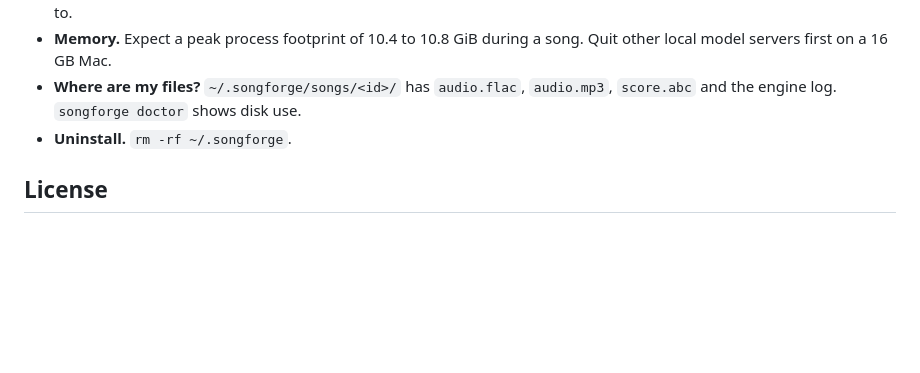
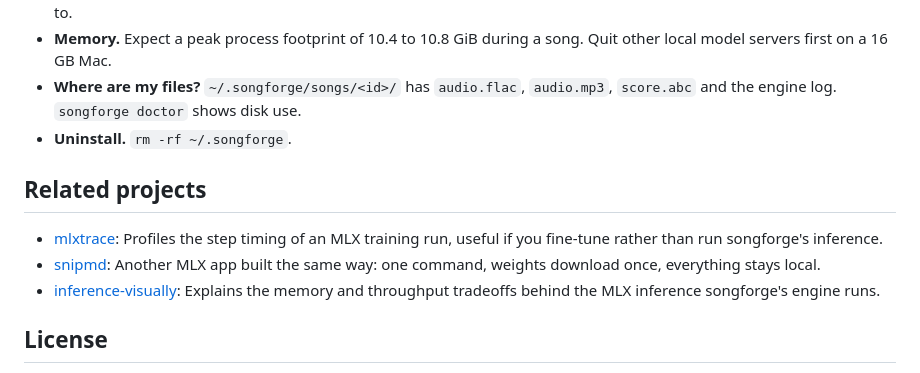
Before and after one commit to Arthur031221/songforge, a Markdown page: README.md, the part around the change. GitHub-like rendering; blank space fills up the shorter version.

Commit message:
Add Related projects section to README

```diff
--- a/README.md
+++ b/README.md
@@ -180,6 +180,12 @@ Where the time goes in the bench song: score planning 40 s (1,651 tokens at 41 p
 - **Where are my files?** `~/.songforge/songs/<id>/` has `audio.flac`, `audio.mp3`, `score.abc` and the engine log. `songforge doctor` shows disk use.
 - **Uninstall.** `rm -rf ~/.songforge`.
 
+## Related projects
+
+- [mlxtrace](https://github.com/Arthur031221/mlxtrace): Profiles the step timing of an MLX training run, useful if you fine-tune rather than run songforge's inference.
+- [snipmd](https://github.com/Arthur031221/snipmd): Another MLX app built the same way: one command, weights download once, everything stays local.
+- [inference-visually](https://github.com/Arthur031221/inference-visually): Explains the memory and throughput tradeoffs behind the MLX inference songforge's engine runs.
+
 ## License
 
 > **The app is MIT. The model is not.** songforge's code is MIT licensed. The YuE2 weights it downloads are licensed CC BY-NC 4.0 by their authors, which means non-commercial use. Songs you make with songforge are outputs of that model and follow its license. mlx-Yue is Apache-2.0. abcjs, bundled for score rendering, is MIT.
```
